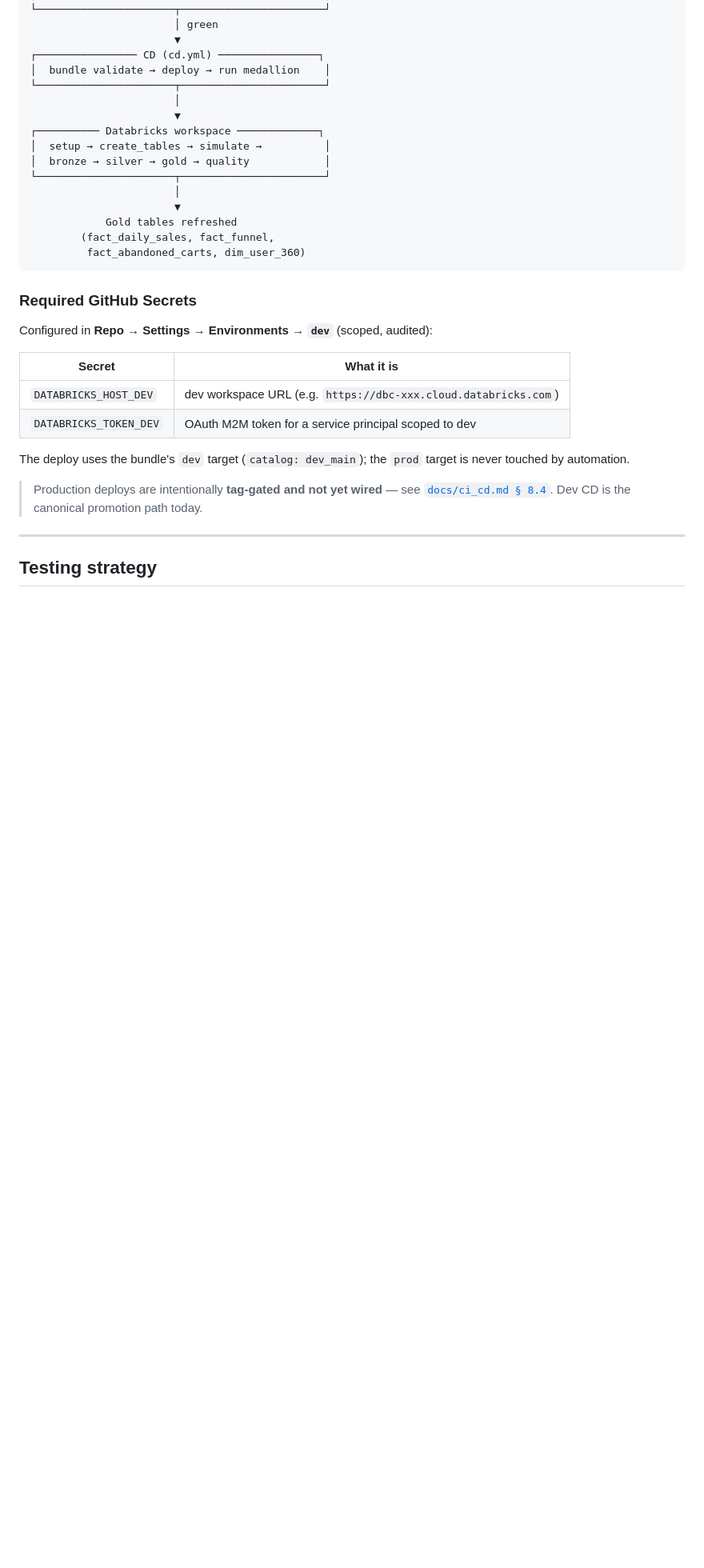
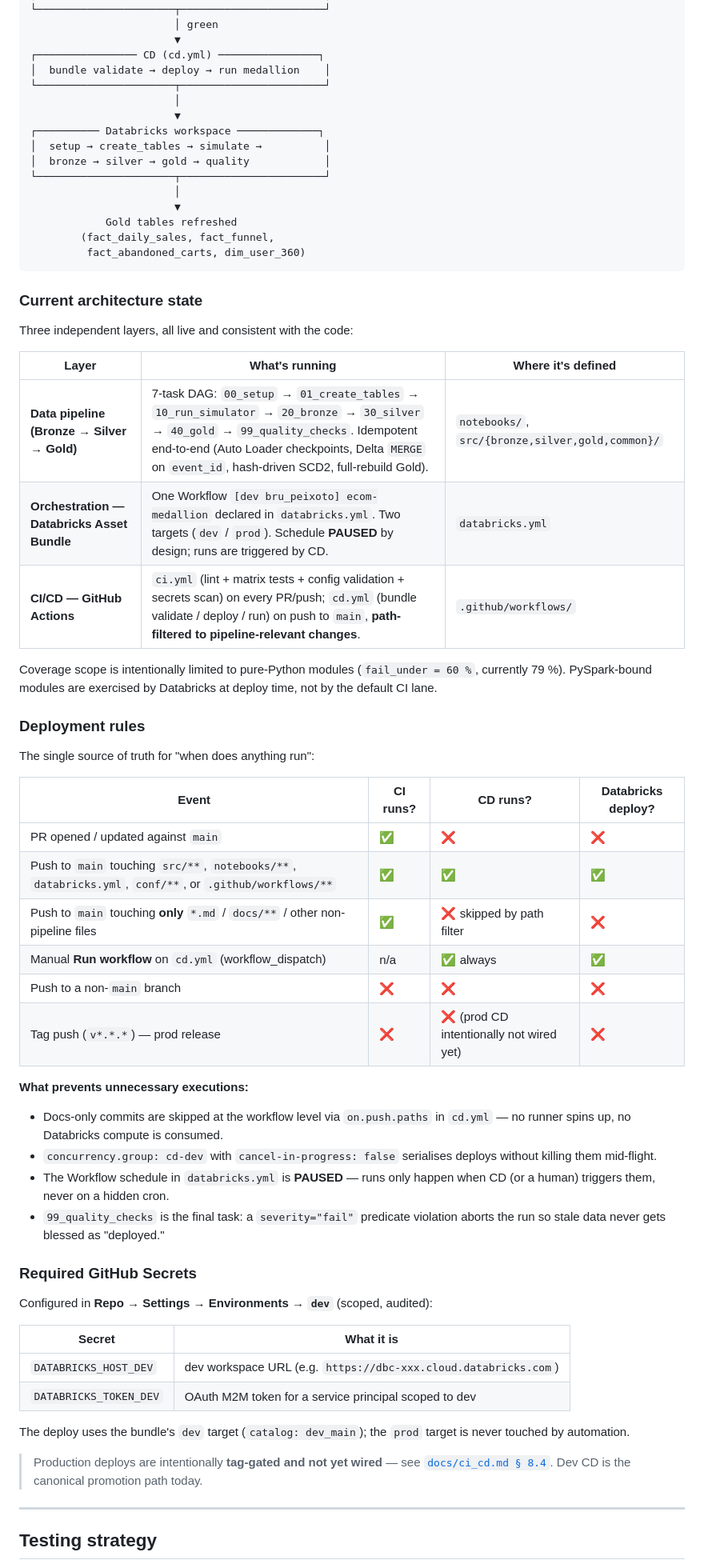
Before and after one commit to brunopeixotogit/databricks-ecommerce, a Markdown page: README.md, the part around one of its changes. Shown at 80% size. Rendered like a GitHub page; blank space fills up the shorter version.

````diff
--- a/README.md
+++ b/README.md
@@ -209,6 +221,37 @@ git push origin main
         (fact_daily_sales, fact_funnel,
          fact_abandoned_carts, dim_user_360)
 ```
+
+### Current architecture state
+
+Three independent layers, all live and consistent with the code:
+
+| Layer | What's running | Where it's defined |
+|---|---|---|
+| **Data pipeline (Bronze → Silver → Gold)** | 7-task DAG: `00_setup` → `01_create_tables` → `10_run_simulator` → `20_bronze` → `30_silver` → `40_gold` → `99_quality_checks`. Idempotent end-to-end (Auto Loader checkpoints, Delta `MERGE` on `event_id`, hash-driven SCD2, full-rebuild Gold). | `notebooks/`, `src/{bronze,silver,gold,common}/` |
+| **Orchestration — Databricks Asset Bundle** | One Workflow `[dev bru_peixoto] ecom-medallion` declared in `databricks.yml`. Two targets (`dev` / `prod`). Schedule **PAUSED** by design; runs are triggered by CD. | `databricks.yml` |
+| **CI/CD — GitHub Actions** | `ci.yml` (lint + matrix tests + config validation + secrets scan) on every PR/push; `cd.yml` (bundle validate / deploy / run) on push to `main`, **path-filtered to pipeline-relevant changes**. | `.github/workflows/` |
+
+Coverage scope is intentionally limited to pure-Python modules (`fail_under = 60 %`, currently 79 %). PySpark-bound modules are exercised by Databricks at deploy time, not by the default CI lane.
+
+### Deployment rules
+
+The single source of truth for "when does anything run":
+
+| Event | CI runs? | CD runs? | Databricks deploy? |
+|---|---|---|---|
+| PR opened / updated against `main` | ✅ | ❌ | ❌ |
+| Push to `main` touching `src/**`, `notebooks/**`, `databricks.yml`, `conf/**`, or `.github/workflows/**` | ✅ | ✅ | ✅ |
+| Push to `main` touching **only** `*.md` / `docs/**` / other non-pipeline files | ✅ | ❌ skipped by path filter | ❌ |
+| Manual **Run workflow** on `cd.yml` (workflow_dispatch) | n/a | ✅ always | ✅ |
+| Push to a non-`main` branch | ❌ | ❌ | ❌ |
+| Tag push (`v*.*.*`) — prod release | ❌ | ❌ (prod CD intentionally not wired yet) | ❌ |
+
+**What prevents unnecessary executions:**
+- Docs-only commits are skipped at the workflow level via `on.push.paths` in `cd.yml` — no runner spins up, no Databricks compute is consumed.
+- `concurrency.group: cd-dev` with `cancel-in-progress: false` serialises deploys without killing them mid-flight.
+- The Workflow schedule in `databricks.yml` is **PAUSED** — runs only happen when CD (or a human) triggers them, never on a hidden cron.
+- `99_quality_checks` is the final task: a `severity="fail"` predicate violation aborts the run so stale data never gets blessed as "deployed."
 
 ### Required GitHub Secrets
 
````
Also changed, not shown: other parts of README.md (+13 -1 lines), docs/ci_cd.md (+24 -2 lines), docs/runbook.md (+12 -2 lines).
